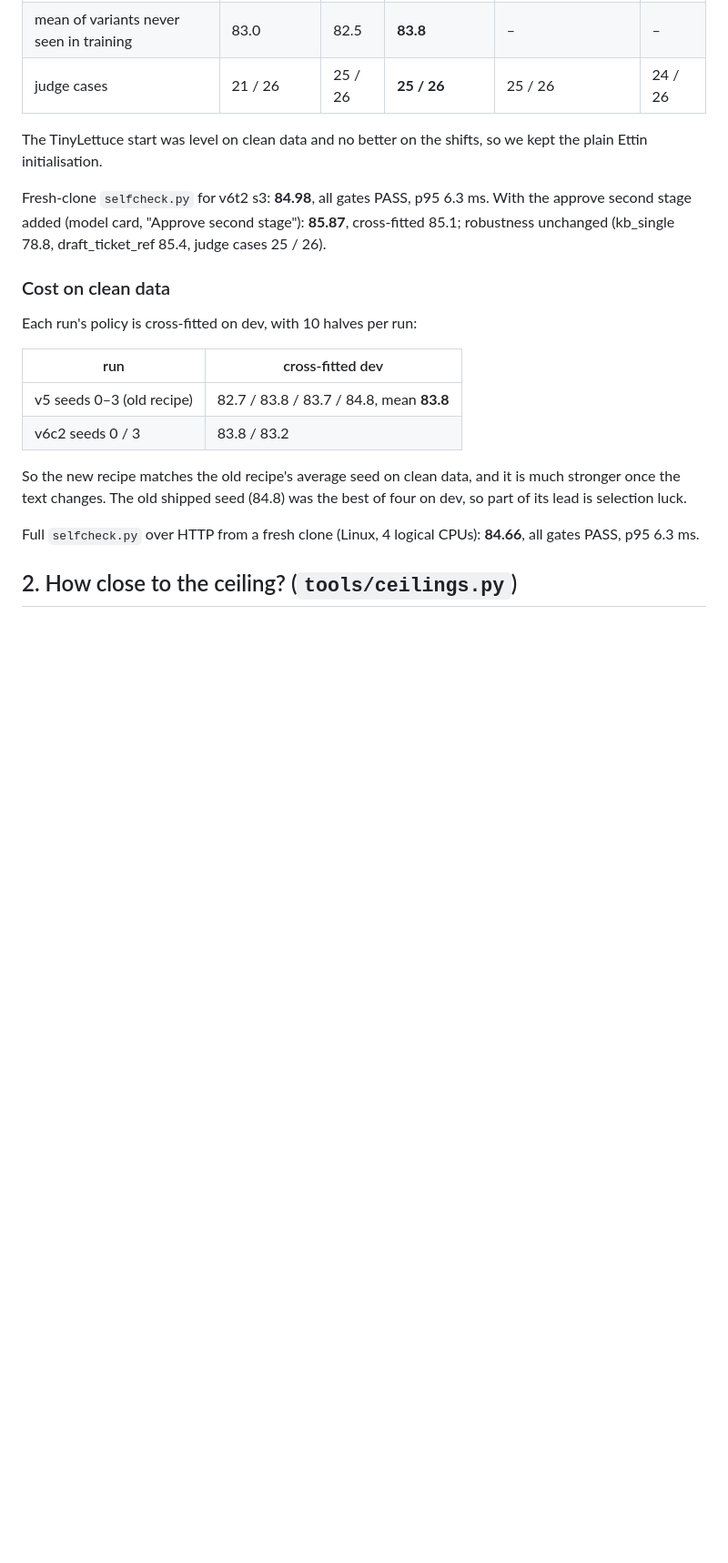
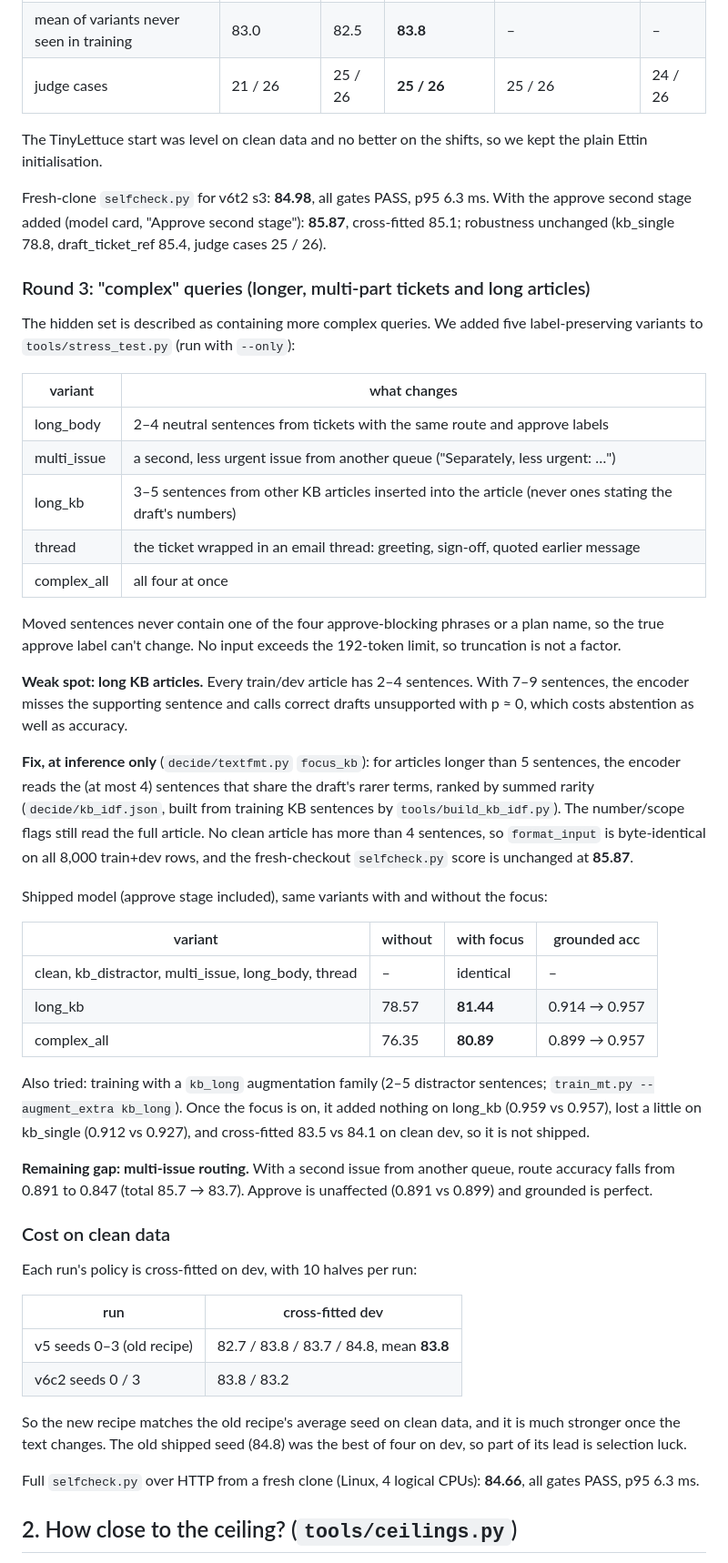
Before and after one commit to sahilapage/decide, a Markdown page: docs/robustness.md, the part around the change. Shown at 91% size. Rendered like a GitHub page; blank space fills up the shorter version.

Commit message:
docs/robustness.md: round 3, complex queries (long-KB focus, kb_long not shipped)
Co-Authored-By: Claude Opus 5.5 <noreply@anthropic.com>

```diff
--- a/docs/robustness.md
+++ b/docs/robustness.md
@@ -115,6 +115,52 @@ With the approve second stage added (model card, "Approve second stage"):
 **85.87**, cross-fitted 85.1; robustness unchanged (kb_single 78.8,
 draft_ticket_ref 85.4, judge cases 25 / 26).
 
+### Round 3: "complex" queries (longer, multi-part tickets and long articles)
+
+The hidden set is described as containing more complex queries. We added five
+label-preserving variants to `tools/stress_test.py` (run with `--only`):
+
+| variant | what changes |
+|---|---|
+| long_body | 2–4 neutral sentences from tickets with the same route and approve labels |
+| multi_issue | a second, less urgent issue from another queue ("Separately, less urgent: …") |
+| long_kb | 3–5 sentences from other KB articles inserted into the article (never ones stating the draft's numbers) |
+| thread | the ticket wrapped in an email thread: greeting, sign-off, quoted earlier message |
+| complex_all | all four at once |
+
+Moved sentences never contain one of the four approve-blocking phrases or a plan
+name, so the true approve label can't change. No input exceeds the 192-token
+limit, so truncation is not a factor.
+
+**Weak spot: long KB articles.** Every train/dev article has 2–4 sentences. With
+7–9 sentences, the encoder misses the supporting sentence and calls correct
+drafts unsupported with p ≈ 0, which costs abstention as well as accuracy.
+
+**Fix, at inference only** (`decide/textfmt.py` `focus_kb`): for articles longer
+than 5 sentences, the encoder reads the (at most 4) sentences that share the
+draft's rarer terms, ranked by summed rarity (`decide/kb_idf.json`, built from
+training KB sentences by `tools/build_kb_idf.py`). The number/scope flags still
+read the full article. No clean article has more than 4 sentences, so
+`format_input` is byte-identical on all 8,000 train+dev rows, and the
+fresh-checkout `selfcheck.py` score is unchanged at **85.87**.
+
+Shipped model (approve stage included), same variants with and without the focus:
+
+| variant | without | with focus | grounded acc |
+|---|---|---|---|
+| clean, kb_distractor, multi_issue, long_body, thread | – | identical | – |
+| long_kb | 78.57 | **81.44** | 0.914 → 0.957 |
+| complex_all | 76.35 | **80.89** | 0.899 → 0.957 |
+
+Also tried: training with a `kb_long` augmentation family (2–5 distractor
+sentences; `train_mt.py --augment_extra kb_long`). Once the focus is on, it
+added nothing on long_kb (0.959 vs 0.957), lost a little on kb_single (0.912 vs
+0.927), and cross-fitted 83.5 vs 84.1 on clean dev, so it is not shipped.
+
+**Remaining gap: multi-issue routing.** With a second issue from another queue,
+route accuracy falls from 0.891 to 0.847 (total 85.7 → 83.7). Approve is
+unaffected (0.891 vs 0.899) and grounded is perfect.
+
 ### Cost on clean data
 
 Each run's policy is cross-fitted on dev, with 10 halves per run:
```
